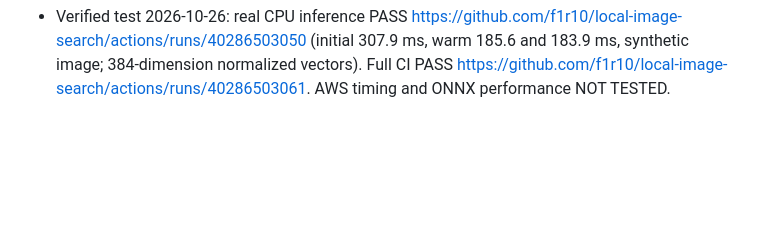
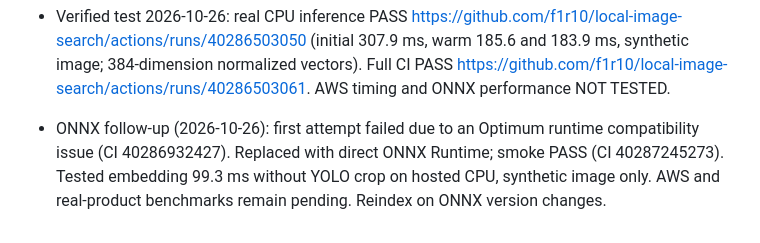
Before and after one commit to f1r10/local-image-search, a Markdown page: agent.md, the part around the change. Rendered like a GitHub page; blank space fills up the shorter version.

Commit message:
docs: record confirmed ONNX CPU runtime verification

```diff
--- a/agent.md
+++ b/agent.md
@@ -62,3 +62,5 @@
 - **Real-weights CPU smoke verification:** PR workflow `.github/workflows/vision-cpu.yml` introduced; downloads CPU-only PyTorch, YOLOv8n and DINOv2 weights, checks 384-d normalized vector and repeated-inference consistency. At submission: **PENDING**; check run status before describing as PASS. This synthetic test cannot measure watch retrieval accuracy or AWS latency.
 
 - Verified test 2026-10-26: real CPU inference PASS https://github.com/f1r10/local-image-search/actions/runs/40286503050 (initial 307.9 ms, warm 185.6 and 183.9 ms, synthetic image; 384-dimension normalized vectors). Full CI PASS https://github.com/f1r10/local-image-search/actions/runs/40286503061. AWS timing and ONNX performance NOT TESTED.
+
+- ONNX follow-up (2026-10-26): first attempt failed due to an Optimum runtime compatibility issue (CI 40286932427). Replaced with direct ONNX Runtime; smoke PASS (CI 40287245273). Tested embedding 99.3 ms without YOLO crop on hosted CPU, synthetic image only. AWS and real-product benchmarks remain pending. Reindex on ONNX version changes.
```
